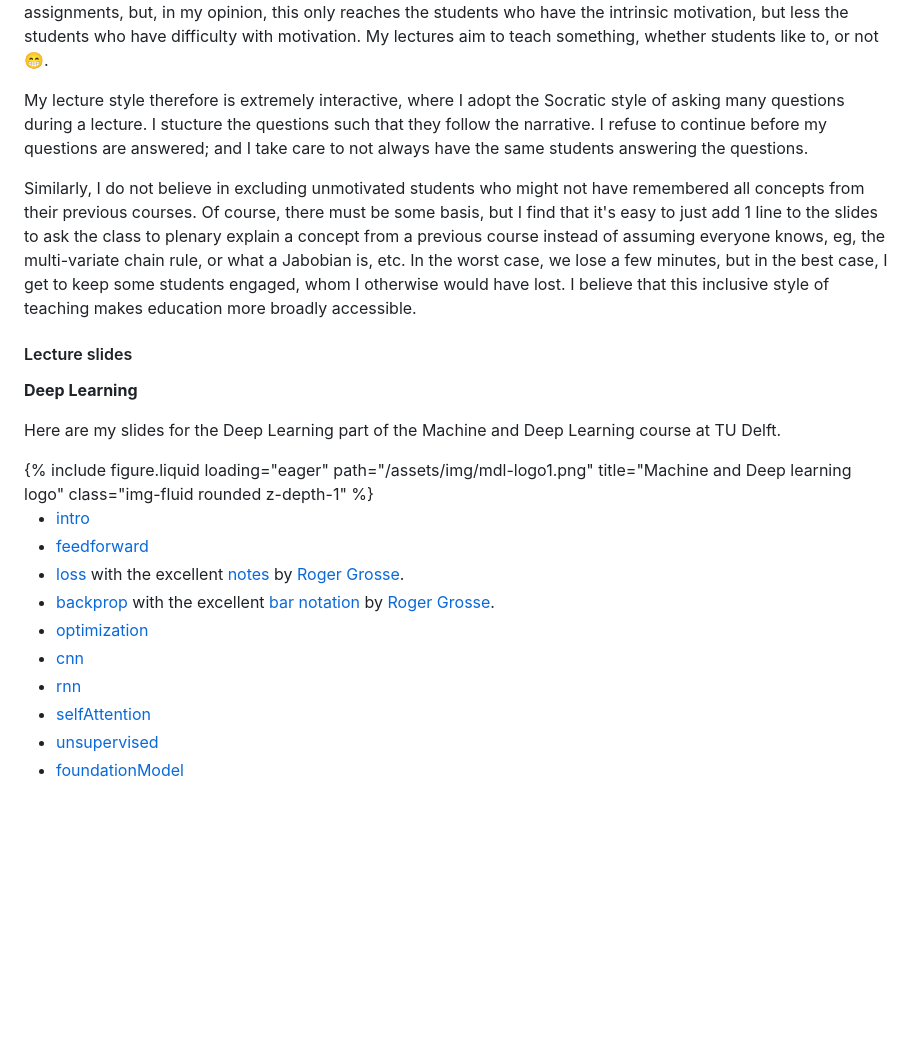
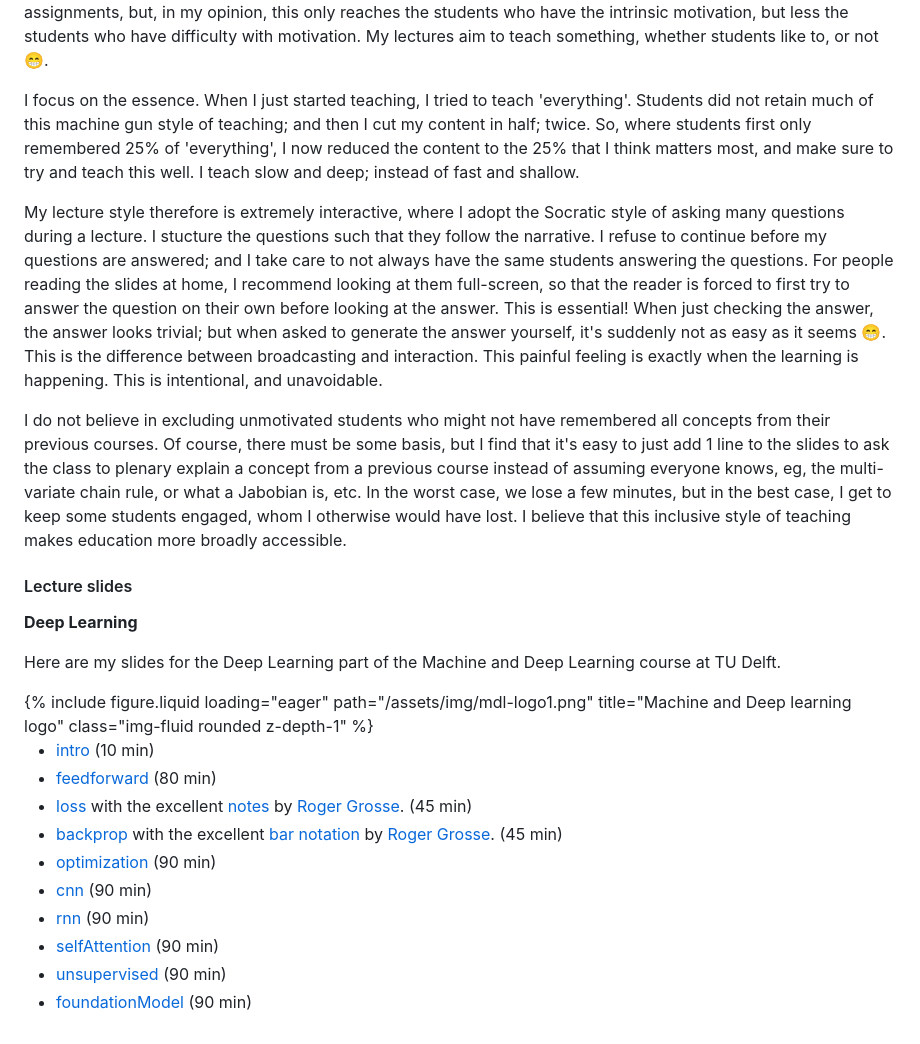
Before and after one commit to jvgemert/jvgemert.github.io, a Markdown page: _pages/teach.md, the part around the change. Rendered like a GitHub page; blank space fills up the shorter version.

Commit message:
25 perc teach

```diff
--- a/_pages/teach.md
+++ b/_pages/teach.md
@@ -16,9 +16,11 @@ You can find these reflected in my [guidelines](/links.html).
 
 I aim to teach students, even if they do not show strong intrisic motivation. One tool for that is activating students in the lectures through a Socratic Q&A. This contrasts from the typical lecture style which are to 'broadcast' knowledge. When broadcasting, the students often feel they learned more, but they actually learned less, because students are not forced to reproduce the knowledge. Reproducing the knowledge can be deferred to labs or to assignments, but, in my opinion, this only reaches the students who have the intrinsic motivation, but less the students who have difficulty with motivation. My lectures aim to teach something, whether students like to, or not :grin:.
 
-My lecture style therefore is extremely interactive, where I adopt the Socratic style of asking many questions during a lecture. I stucture the questions such that they follow the narrative. I refuse to continue before my questions are answered; and I take care to not always have the same students answering the questions.
+I focus on the essence. When I just started teaching, I tried to teach 'everything'. Students did not retain much of this machine gun style of teaching; and then I cut my content in half; twice. So, where students first only remembered 25% of 'everything', I now reduced the content to the 25% that I think matters most, and make sure to try and teach this well. I teach slow and deep; instead of fast and shallow.
 
-Similarly, I do not believe in excluding unmotivated students who might not have remembered all concepts from their previous courses. Of course, there must be some basis, but I find that it's easy to just add 1 line to the slides to ask the class to plenary explain a concept from a previous course instead of assuming everyone knows, eg, the multi-variate chain rule, or what a Jabobian is, etc. In the worst case, we lose a few minutes, but in the best case, I get to keep some students engaged, whom I otherwise would have lost.  I believe that this inclusive style of teaching makes education more broadly accessible.
+My lecture style therefore is extremely interactive, where I adopt the Socratic style of asking many questions during a lecture. I stucture the questions such that they follow the narrative. I refuse to continue before my questions are answered; and I take care to not always have the same students answering the questions. For people reading the slides at home, I recommend looking at them full-screen, so that the reader is forced to first try to answer the question on their own before looking at the answer. This is essential! When just checking the answer, the answer looks trivial; but when asked to generate the answer yourself, it's suddenly not as easy as it seems :grin:. This is the difference between broadcasting and interaction. This painful feeling is exactly when the learning is happening. This is intentional, and unavoidable.
+
+I do not believe in excluding unmotivated students who might not have remembered all concepts from their previous courses. Of course, there must be some basis, but I find that it's easy to just add 1 line to the slides to ask the class to plenary explain a concept from a previous course instead of assuming everyone knows, eg, the multi-variate chain rule, or what a Jabobian is, etc. In the worst case, we lose a few minutes, but in the best case, I get to keep some students engaged, whom I otherwise would have lost.  I believe that this inclusive style of teaching makes education more broadly accessible.
 
 
 #### Lecture slides
@@ -34,13 +36,13 @@ Here are my slides for the Deep Learning part of the Machine and Deep Learning c
     </div>
 </div>
 
-- [intro](/assets/slides/MDL-TUD-00-intro.pdf)
-- [feedforward](/assets/slides/MDL-TUD-01-feedforward.pdf)
-- [loss](/assets/slides/MDL-TUD-02-loss.pdf) with the excellent [notes](/assets/slides/MDL-RGrosse-loss.pdf) by [Roger Grosse](https://www.cs.toronto.edu/~rgrosse/).
-- [backprop](/assets/slides/MDL-TUD-03-backprop.pdf) with the excellent [bar notation](/assets/slides/MDL-RGrosse-backprop.pdf) by [Roger Grosse](https://www.cs.toronto.edu/~rgrosse/).
-- [optimization](/assets/slides/MDL-TUD-04-optimization.pdf)
-- [cnn](/assets/slides/MDL-TUD-05-cnn.pdf)
-- [rnn](/assets/slides/MDL-TUD-06-rnn.pdf)
-- [selfAttention](/assets/slides/MDL-TUD-07-selfAttention.pdf)
-- [unsupervised](/assets/slides/MDL-TUD-08-unsupervised.pdf)
-- [foundationModel](/assets/slides/MDL-TUD-09-foundationModel.pdf)
+- [intro](/assets/slides/MDL-TUD-00-intro.pdf) (10 min)
+- [feedforward](/assets/slides/MDL-TUD-01-feedforward.pdf) (80 min)
+- [loss](/assets/slides/MDL-TUD-02-loss.pdf) with the excellent [notes](/assets/slides/MDL-RGrosse-loss.pdf) by [Roger Grosse](https://www.cs.toronto.edu/~rgrosse/). (45 min)
+- [backprop](/assets/slides/MDL-TUD-03-backprop.pdf) with the excellent [bar notation](/assets/slides/MDL-RGrosse-backprop.pdf) by [Roger Grosse](https://www.cs.toronto.edu/~rgrosse/). (45 min)
+- [optimization](/assets/slides/MDL-TUD-04-optimization.pdf) (90 min)
+- [cnn](/assets/slides/MDL-TUD-05-cnn.pdf) (90 min)
+- [rnn](/assets/slides/MDL-TUD-06-rnn.pdf) (90 min)
+- [selfAttention](/assets/slides/MDL-TUD-07-selfAttention.pdf) (90 min)
+- [unsupervised](/assets/slides/MDL-TUD-08-unsupervised.pdf) (90 min)
+- [foundationModel](/assets/slides/MDL-TUD-09-foundationModel.pdf) (90 min)
```
